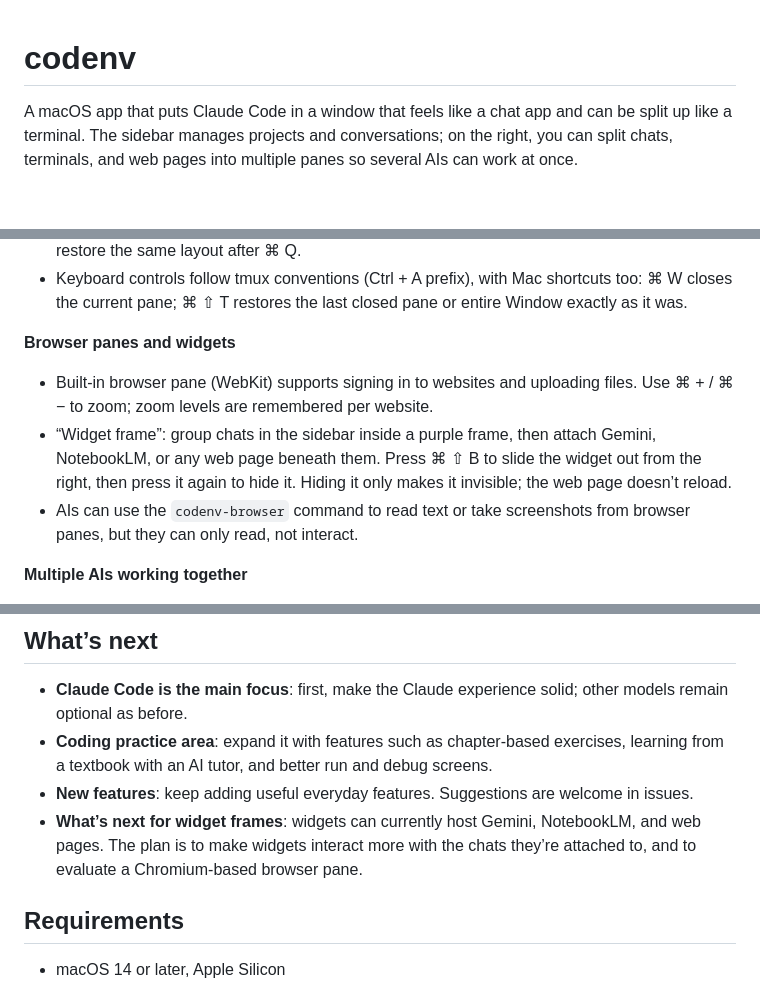
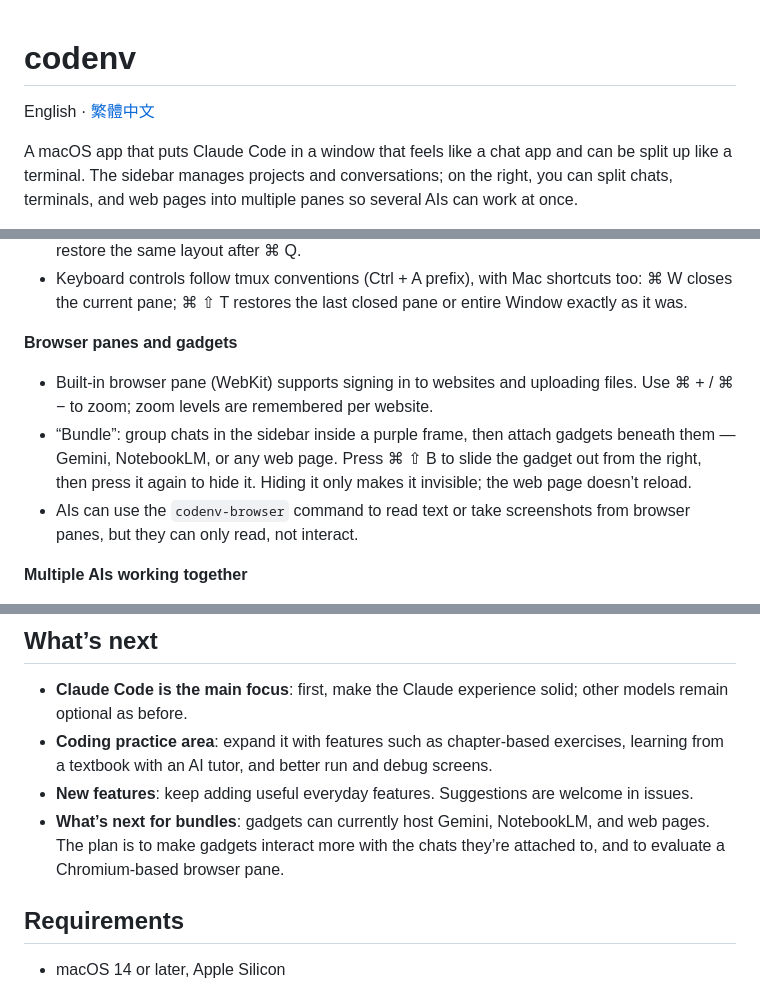
Before and after one commit to olilllioli287/codenv-public, a Markdown page: README.md, 3 parts joined by grey strips. GitHub-like rendering; blank space fills up the shorter version.

Commit message:
同步自私人版 00.02.12

```diff
--- a/README.md
+++ b/README.md
@@ -1,4 +1,6 @@
 # codenv
+
+English · [繁體中文](README.zh-TW.md)
 
 A macOS app that puts Claude Code in a window that feels like a chat app and can be split up like a terminal. The sidebar manages projects and conversations; on the right, you can split chats, terminals, and web pages into multiple panes so several AIs can work at once.
 
@@ -20,9 +22,9 @@ Claude Code is the main focus, with optional support for Codex, GitHub Copilot,
 - Split panes horizontally or vertically within a Window, drag to adjust their proportions, and restore the same layout after ⌘ Q.
 - Keyboard controls follow tmux conventions (Ctrl + A prefix), with Mac shortcuts too: ⌘ W closes the current pane; ⌘ ⇧ T restores the last closed pane or entire Window exactly as it was.
 
-**Browser panes and widgets**
+**Browser panes and gadgets**
 - Built-in browser pane (WebKit) supports signing in to websites and uploading files. Use ⌘ + / ⌘ − to zoom; zoom levels are remembered per website.
-- “Widget frame”: group chats in the sidebar inside a purple frame, then attach Gemini, NotebookLM, or any web page beneath them. Press ⌘ ⇧ B to slide the widget out from the right, then press it again to hide it. Hiding it only makes it invisible; the web page doesn’t reload.
+- “Bundle”: group chats in the sidebar inside a purple frame, then attach gadgets beneath them — Gemini, NotebookLM, or any web page. Press ⌘ ⇧ B to slide the gadget out from the right, then press it again to hide it. Hiding it only makes it invisible; the web page doesn’t reload.
 - AIs can use the `codenv-browser` command to read text or take screenshots from browser panes, but they can only read, not interact.
 
 **Multiple AIs working together**
@@ -56,7 +58,7 @@ Claude Code is the main focus, with optional support for Codex, GitHub Copilot,
 - **Claude Code is the main focus**: first, make the Claude experience solid; other models remain optional as before.
 - **Coding practice area**: expand it with features such as chapter-based exercises, learning from a textbook with an AI tutor, and better run and debug screens.
 - **New features**: keep adding useful everyday features. Suggestions are welcome in issues.
-- **What’s next for widget frames**: widgets can currently host Gemini, NotebookLM, and web pages. The plan is to make widgets interact more with the chats they’re attached to, and to evaluate a Chromium-based browser pane.
+- **What’s next for bundles**: gadgets can currently host Gemini, NotebookLM, and web pages. The plan is to make gadgets interact more with the chats they’re attached to, and to evaluate a Chromium-based browser pane.
 
 ## Requirements
 
```
Also changed, not shown: README.zh-TW.md (+2 -0 lines).
